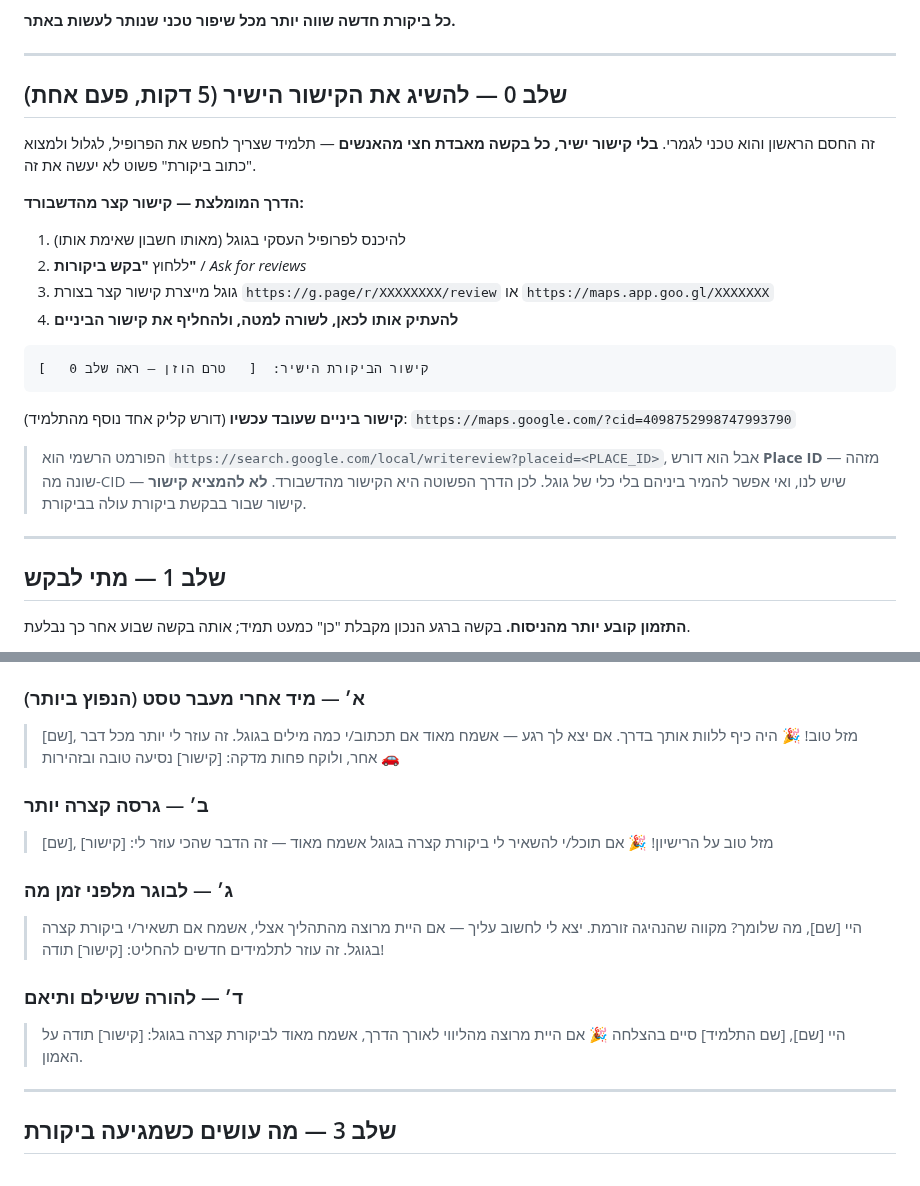
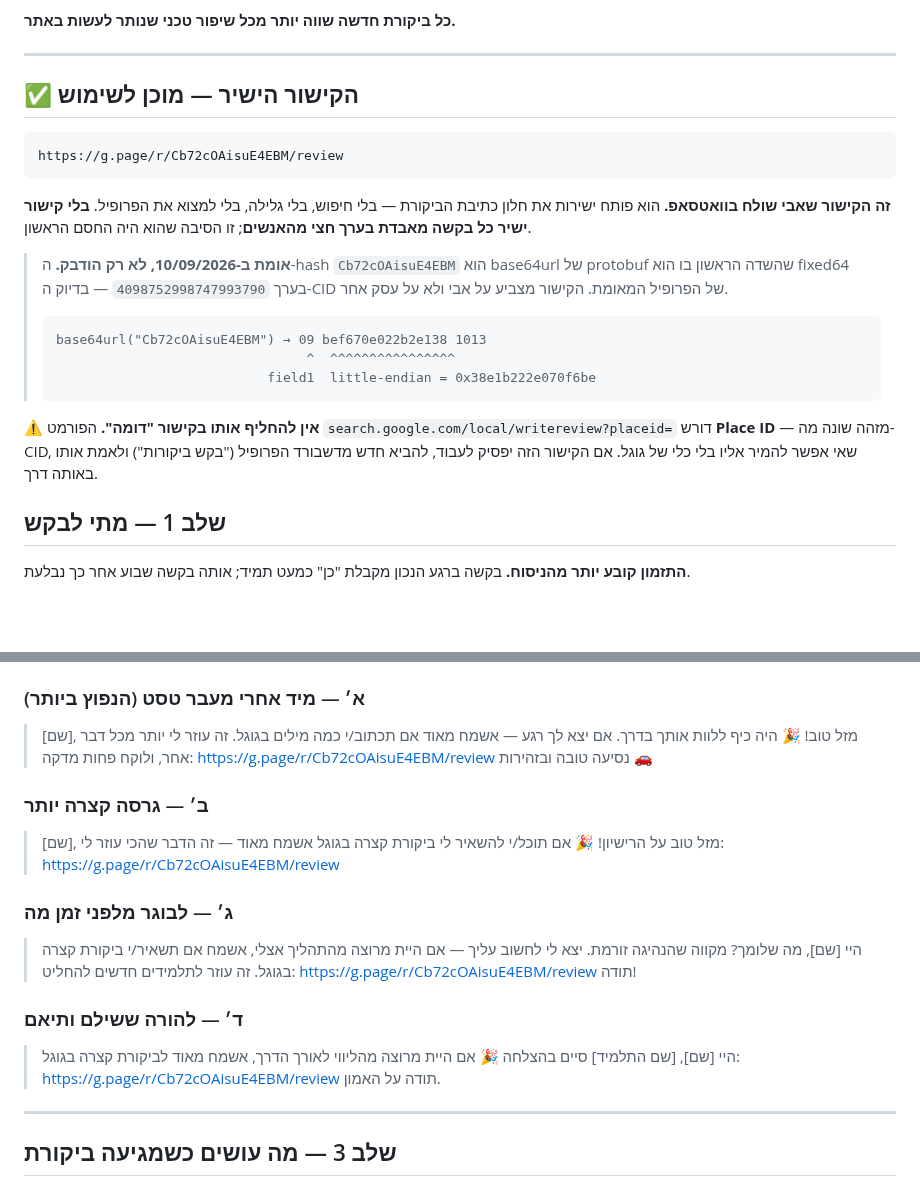
Before and after one commit to itzikhr18/avi-elharar-site, a Markdown page: docs/review-playbook.md, 2 parts joined by grey strips. Rendered like a GitHub page; blank space fills up the shorter version.

Commit message:
הטמעת קישור הביקורת הישיר, אחרי אימות שהוא מצביע על הפרופיל הנכון
הקישור https://g.page/r/Cb72cOAisuE4EBM/review התקבל מדשבורד הפרופיל
העסקי. זה היה החסם הטכני היחיד שנותר בשלב הראשון של התוכנית.

הקישור אומת ולא רק הודבק: ה-hash הוא base64url של protobuf, ופענוחו
נותן fixed64 בערך little-endian ששווה ל-4098752998747993790 — בדיוק
ה-CID של הפרופיל המאומת. האימות חשוב כאן במיוחד משום שבממשק הניהול
מופיעים שני עסקים ורק אחד מהם מאומת, וקישור שגוי היה שולח ביקורות
לעסק אחר בלי שאיש ישים לב.

הקישור הוטמע בארבעת הטקסטים לוואטסאפ והוסר ה-placeholder. סעיף
"שלב 0" הוחלף בקישור מוכן לשימוש, עם הסבר למה אין להחליף אותו בקישור
מפורמט אחר: הפורמט writereview דורש Place ID שאי אפשר להמיר אליו
מה-CID.

מכאן שלב 1 אינו חסום עוד טכנית — נותר ביצוע בלבד.

Co-Authored-By: Claude Opus 5 <noreply@anthropic.com>
Claude-Session: https://claude.ai/code/session_018phUxPbEzMUhkZZTbpSiRe

````diff
--- a/docs/review-playbook.md
+++ b/docs/review-playbook.md
@@ -27,32 +27,30 @@ easy, nahag, mylicense) שנגדן קשה מאוד להתמודד בסמכות
 
 ---
 
-## שלב 0 — להשיג את הקישור הישיר (5 דקות, פעם אחת)
-
-זה החסם הראשון והוא טכני לגמרי. **בלי קישור ישיר, כל בקשה מאבדת חצי מהאנשים** —
-תלמיד שצריך לחפש את הפרופיל, לגלול ולמצוא "כתוב ביקורת" פשוט לא יעשה את זה.
-
-**הדרך המומלצת — קישור קצר מהדשבורד:**
-
-1. להיכנס לפרופיל העסקי בגוגל (מאותו חשבון שאימת אותו)
-2. ללחוץ **"בקש ביקורות"** / *Ask for reviews*
-3. גוגל מייצרת קישור קצר בצורת `https://g.page/r/XXXXXXXX/review` או
-   `https://maps.app.goo.gl/XXXXXXX`
-4. **להעתיק אותו לכאן, לשורה למטה, ולהחליף את קישור הביניים**
+## ✅ הקישור הישיר — מוכן לשימוש
 
 ```
-קישור הביקורת הישיר:  [   טרם הוזן — ראה שלב 0   ]
+https://g.page/r/Cb72cOAisuE4EBM/review
 ```
 
-**קישור ביניים שעובד עכשיו** (דורש קליק אחד נוסף מהתלמיד):
-`https://maps.google.com/?cid=4098752998747993790`
+**זה הקישור שאבי שולח בוואטסאפ.** הוא פותח ישירות את חלון כתיבת הביקורת —
+בלי חיפוש, בלי גלילה, בלי למצוא את הפרופיל. **בלי קישור ישיר כל בקשה מאבדת
+בערך חצי מהאנשים**; זו הסיבה שהוא היה החסם הראשון.
 
-> הפורמט הרשמי הוא `https://search.google.com/local/writereview?placeid=<PLACE_ID>`,
-> אבל הוא דורש **Place ID** — מזהה שונה מה-CID שיש לנו, ואי אפשר להמיר ביניהם בלי
-> כלי של גוגל. לכן הדרך הפשוטה היא הקישור מהדשבורד. **לא להמציא קישור** — קישור
-> שבור בבקשת ביקורת עולה בביקורת.
+> **אומת ב-10/09/2026, לא רק הודבק.** ה-hash `Cb72cOAisuE4EBM` הוא base64url של
+> protobuf שהשדה הראשון בו הוא fixed64 בערך `4098752998747993790` — בדיוק ה-CID
+> של הפרופיל המאומת. הקישור מצביע על אבי ולא על עסק אחר.
+>
+> ```
+> base64url("Cb72cOAisuE4EBM") → 09 bef670e022b2e138 1013
+>                                 ^  ^^^^^^^^^^^^^^^^
+>                            field1  little-endian = 0x38e1b222e070f6be
+> ```
 
----
+⚠️ **אין להחליף אותו בקישור "דומה".** הפורמט `search.google.com/local/writereview?placeid=`
+דורש **Place ID** — מזהה שונה מה-CID, שאי אפשר להמיר אליו בלי כלי של גוגל. אם
+הקישור הזה יפסיק לעבוד, להביא חדש מדשבורד הפרופיל ("בקש ביקורות") ולאמת אותו
+באותה דרך.
 
 ## שלב 1 — מתי לבקש
 
@@ -79,27 +77,27 @@ easy, nahag, mylicense) שנגדן קשה מאוד להתמודד בסמכות
 > [שם], מזל טוב! 🎉
 > היה כיף ללוות אותך בדרך.
 > אם יצא לך רגע — אשמח מאוד אם תכתוב/י כמה מילים בגוגל. זה עוזר לי יותר מכל דבר אחר, ולוקח פחות מדקה:
-> [קישור]
+> https://g.page/r/Cb72cOAisuE4EBM/review
 > נסיעה טובה ובזהירות 🚗
 
 ### ב׳ — גרסה קצרה יותר
 
 > [שם], מזל טוב על הרישיון! 🎉
 > אם תוכל/י להשאיר לי ביקורת קצרה בגוגל אשמח מאוד — זה הדבר שהכי עוזר לי:
-> [קישור]
+> https://g.page/r/Cb72cOAisuE4EBM/review
 
 ### ג׳ — לבוגר מלפני זמן מה
 
 > היי [שם], מה שלומך? מקווה שהנהיגה זורמת.
 > יצא לי לחשוב עליך — אם היית מרוצה מהתהליך אצלי, אשמח אם תשאיר/י ביקורת קצרה בגוגל. זה עוזר לתלמידים חדשים להחליט:
-> [קישור]
+> https://g.page/r/Cb72cOAisuE4EBM/review
 > תודה!
 
 ### ד׳ — להורה ששילם ותיאם
 
 > היי [שם], [שם התלמיד] סיים בהצלחה 🎉
 > אם היית מרוצה מהליווי לאורך הדרך, אשמח מאוד לביקורת קצרה בגוגל:
-> [קישור]
+> https://g.page/r/Cb72cOAisuE4EBM/review
 > תודה על האמון.
 
 ---
````
Also changed, not shown: CLAUDE.md (+9 -0 lines).
